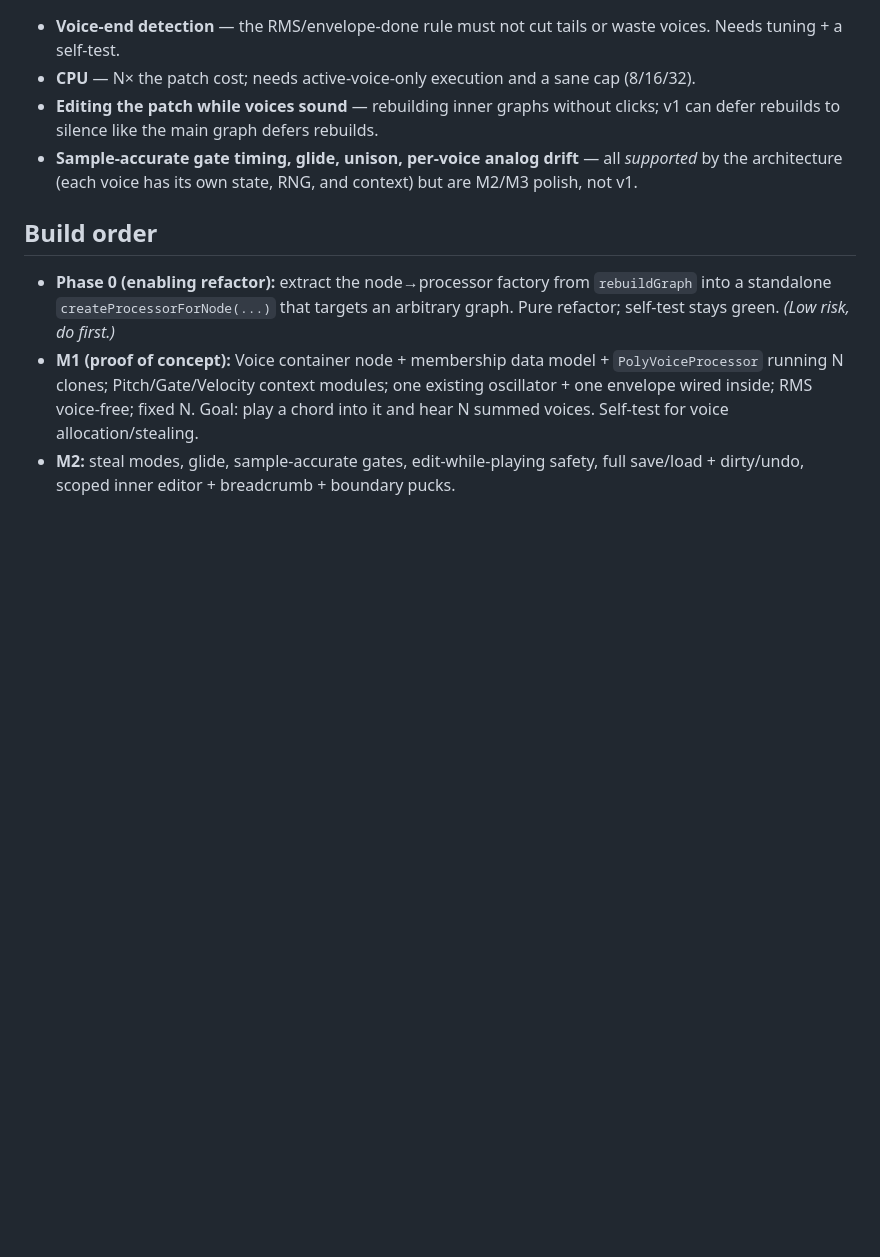
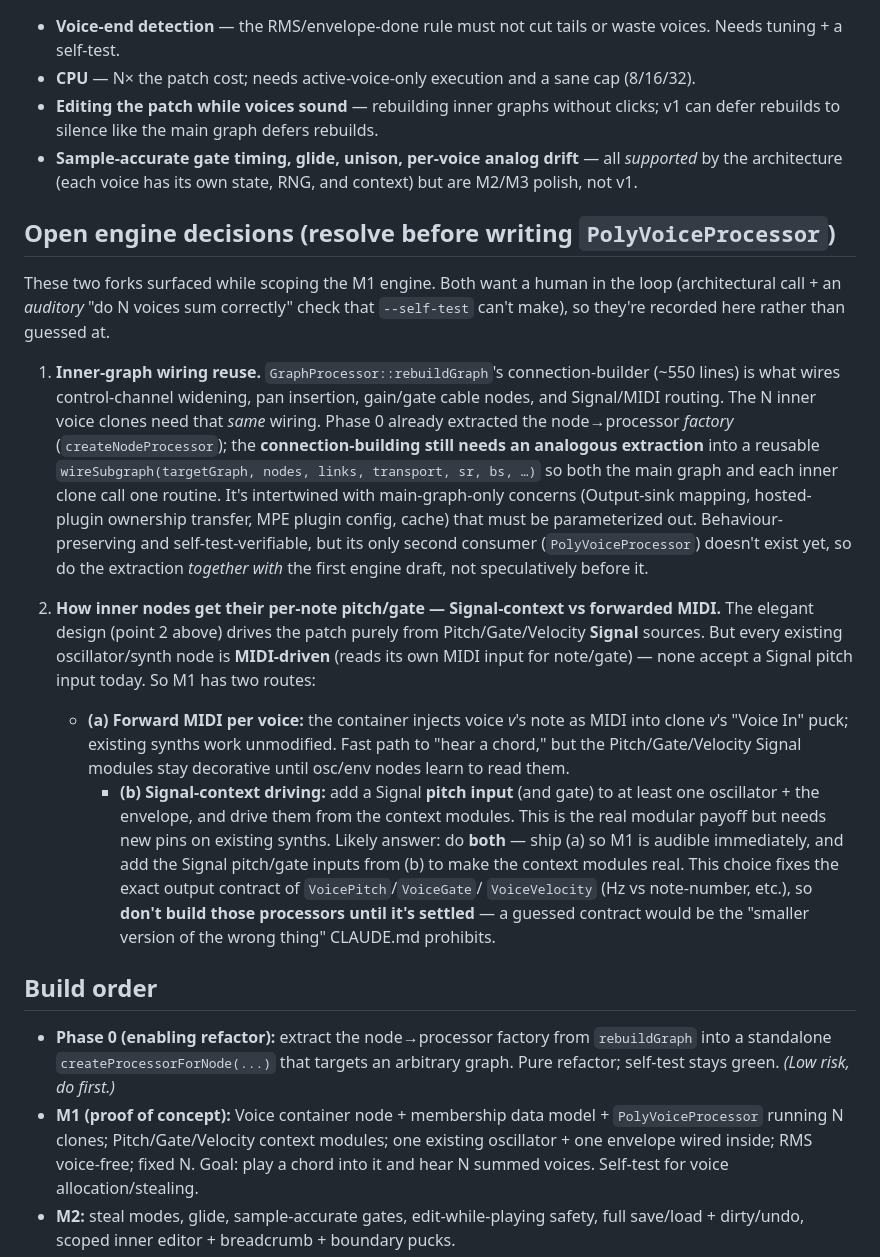
Before and after one commit to inhahe/SEANCE, a Markdown page: poly-voice-architecture.md, the part around the change. Rendered like a GitHub page; blank space fills up the shorter version.

Commit message:
Record open engine decisions for per-voice polyphony
Capture the two architectural forks that surfaced while scoping the M1
PolyVoiceProcessor engine: (1) extracting rebuildGraph's connection
builder into a reusable wireSubgraph routine for the inner clones, and
(2) Signal-context vs forwarded-MIDI driving of inner nodes (which fixes
the VoicePitch/VoiceGate/VoiceVelocity output contract). Both want a
human in the loop and an auditory check, so they're documented rather
than guessed at.

Co-Authored-By: Claude Opus 4 <noreply@anthropic.com>

```diff
--- a/poly-voice-architecture.md
+++ b/poly-voice-architecture.md
@@ -159,6 +159,46 @@ Internally:
   *supported* by the architecture (each voice has its own state, RNG, and
   context) but are M2/M3 polish, not v1.
 
+## Open engine decisions (resolve before writing `PolyVoiceProcessor`)
+
+These two forks surfaced while scoping the M1 engine. Both want a human in the
+loop (architectural call + an *auditory* "do N voices sum correctly" check that
+`--self-test` can't make), so they're recorded here rather than guessed at.
+
+1. **Inner-graph wiring reuse.** `GraphProcessor::rebuildGraph`'s
+   connection-builder (~550 lines) is what wires control-channel widening, pan
+   insertion, gain/gate cable nodes, and Signal/MIDI routing. The N inner voice
+   clones need that *same* wiring. Phase 0 already extracted the node→processor
+   *factory* (`createNodeProcessor`); the **connection-building still needs an
+   analogous extraction** into a reusable `wireSubgraph(targetGraph, nodes,
+   links, transport, sr, bs, …)` so both the main graph and each inner clone
+   call one routine. It's intertwined with main-graph-only concerns
+   (Output-sink mapping, hosted-plugin ownership transfer, MPE plugin config,
+   cache) that must be parameterized out. Behaviour-preserving and
+   self-test-verifiable, but its only second consumer (`PolyVoiceProcessor`)
+   doesn't exist yet, so do the extraction *together with* the first engine
+   draft, not speculatively before it.
+
+2. **How inner nodes get their per-note pitch/gate — Signal-context vs
+   forwarded MIDI.** The elegant design (point 2 above) drives the patch purely
+   from Pitch/Gate/Velocity **Signal** sources. But every existing
+   oscillator/synth node is **MIDI-driven** (reads its own MIDI input for
+   note/gate) — none accept a Signal pitch input today. So M1 has two routes:
+   - **(a) Forward MIDI per voice:** the container injects voice *v*'s note as
+     MIDI into clone *v*'s "Voice In" puck; existing synths work unmodified.
+     Fast path to "hear a chord," but the Pitch/Gate/Velocity Signal modules
+     stay decorative until osc/env nodes learn to read them.
+     - **(b) Signal-context driving:** add a Signal **pitch input** (and gate)
+     to at least one oscillator + the envelope, and drive them from the context
+     modules. This is the real modular payoff but needs new pins on existing
+     synths.
+   Likely answer: do **both** — ship (a) so M1 is audible immediately, and add
+   the Signal pitch/gate inputs from (b) to make the context modules real. This
+   choice fixes the exact output contract of `VoicePitch`/`VoiceGate`/
+   `VoiceVelocity` (Hz vs note-number, etc.), so **don't build those processors
+   until it's settled** — a guessed contract would be the "smaller version of
+   the wrong thing" CLAUDE.md prohibits.
+
 ## Build order
 
 - **Phase 0 (enabling refactor):** extract the node→processor factory from
```
